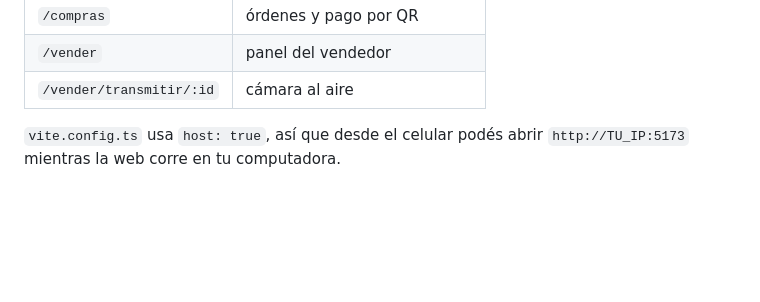
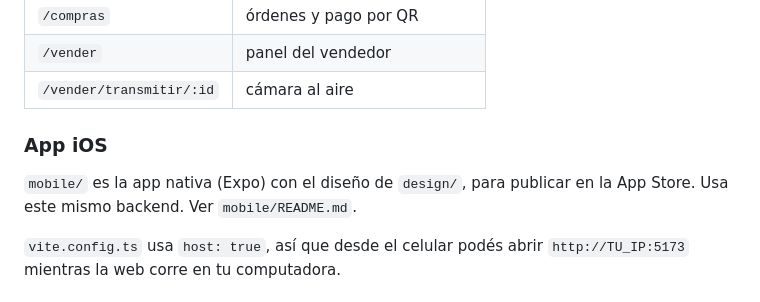
Before and after one commit to guillecesgut/comprasmio-app, a Markdown page: README.md, the part around the change. GitHub-like rendering; blank space fills up the shorter version.

Commit message:
README: referencia a la app iOS
Co-Authored-By: Claude Opus 5.5 <noreply@anthropic.com>

```diff
--- a/README.md
+++ b/README.md
@@ -47,6 +47,11 @@ Una sola aplicación web sirve a compradores y vendedores:
 | `/compras` | órdenes y pago por QR |
 | `/vender` | panel del vendedor |
 | `/vender/transmitir/:id` | cámara al aire |
+
+### App iOS
+
+`mobile/` es la app nativa (Expo) con el diseño de `design/`, para publicar en la App Store.
+Usa este mismo backend. Ver `mobile/README.md`.
 
 `vite.config.ts` usa `host: true`, así que desde el celular podés abrir `http://TU_IP:5173`
 mientras la web corre en tu computadora.
```
